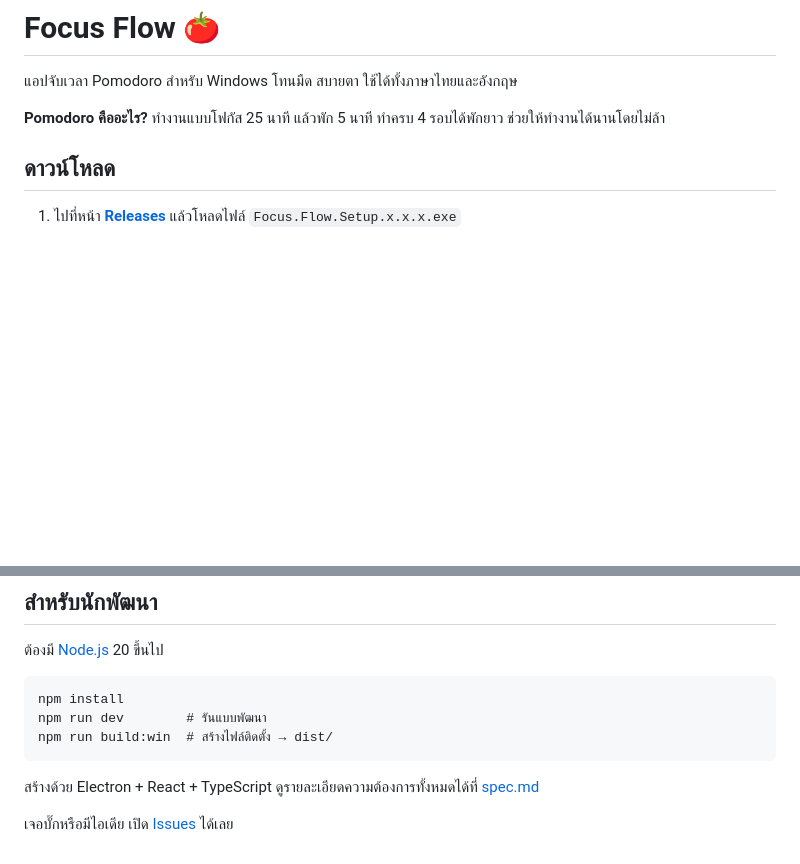
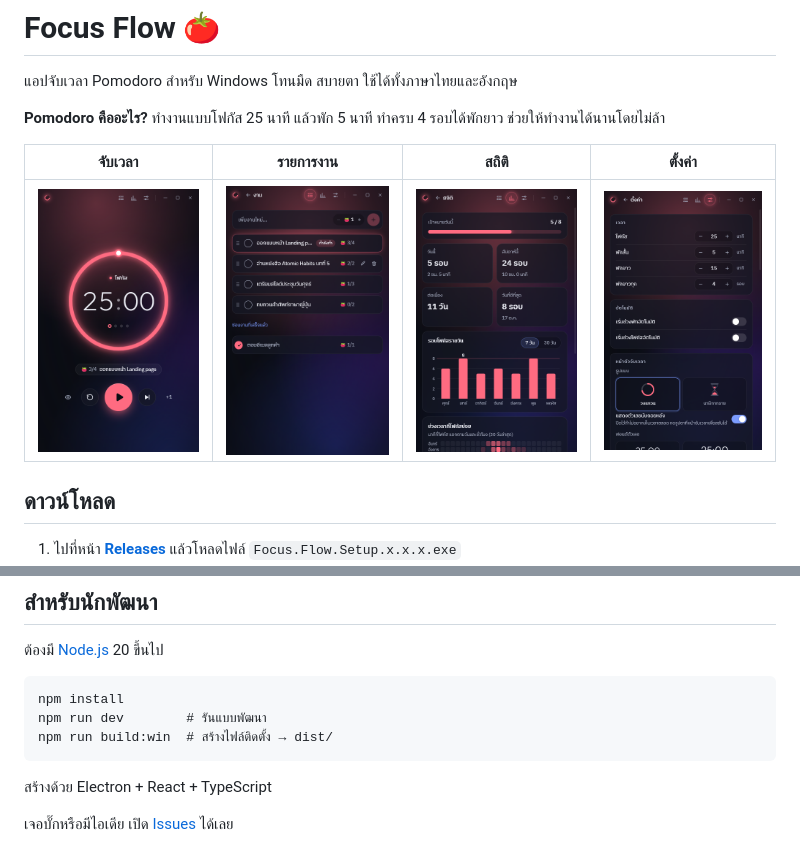
Before and after one commit to WansukkriW/focus-flow, a Markdown page: README.md, 2 parts joined by grey strips. GitHub-like rendering; pictures changed too: docs/screenshots/settings.png (added), docs/screenshots/stats.png (added), docs/screenshots/tasks.png (added); blank space fills up the shorter version.

Commit message:
Add screenshots to README, stop publishing spec.md

````diff
--- a/README.md
+++ b/README.md
@@ -3,6 +3,10 @@
 แอปจับเวลา Pomodoro สำหรับ Windows โทนมืด สบายตา ใช้ได้ทั้งภาษาไทยและอังกฤษ
 
 **Pomodoro คืออะไร?** ทำงานแบบโฟกัส 25 นาที แล้วพัก 5 นาที ทำครบ 4 รอบได้พักยาว ช่วยให้ทำงานได้นานโดยไม่ล้า
+
+| จับเวลา | รายการงาน | สถิติ | ตั้งค่า |
+|:---:|:---:|:---:|:---:|
+| <img src="docs/screenshots/timer.png" width="200" alt="หน้าจับเวลา"> | <img src="docs/screenshots/tasks.png" width="200" alt="หน้ารายการงาน"> | <img src="docs/screenshots/stats.png" width="200" alt="หน้าสถิติ"> | <img src="docs/screenshots/settings.png" width="200" alt="หน้าตั้งค่า"> |
 
 ## ดาวน์โหลด
 
@@ -45,6 +49,6 @@ npm run dev        # รันแบบพัฒนา
 npm run build:win  # สร้างไฟล์ติดตั้ง → dist/
 ```
 
-สร้างด้วย Electron + React + TypeScript ดูรายละเอียดความต้องการทั้งหมดได้ที่ [spec.md](spec.md)
+สร้างด้วย Electron + React + TypeScript
 
 เจอบั๊กหรือมีไอเดีย เปิด [Issues](../../issues) ได้เลย
````
Also changed, not shown: spec.md (deleted, +0 -189 lines), 1 other file.
